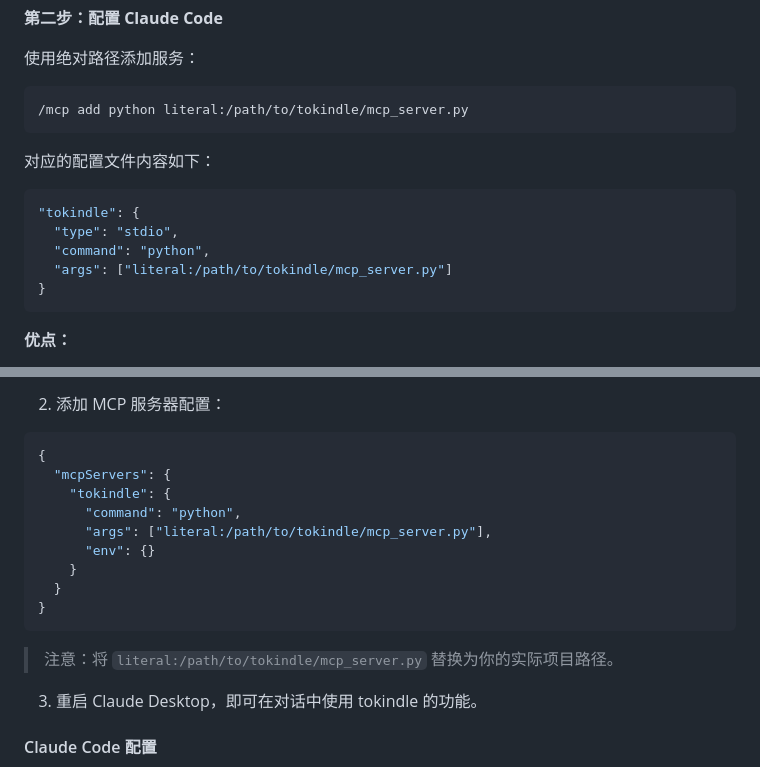
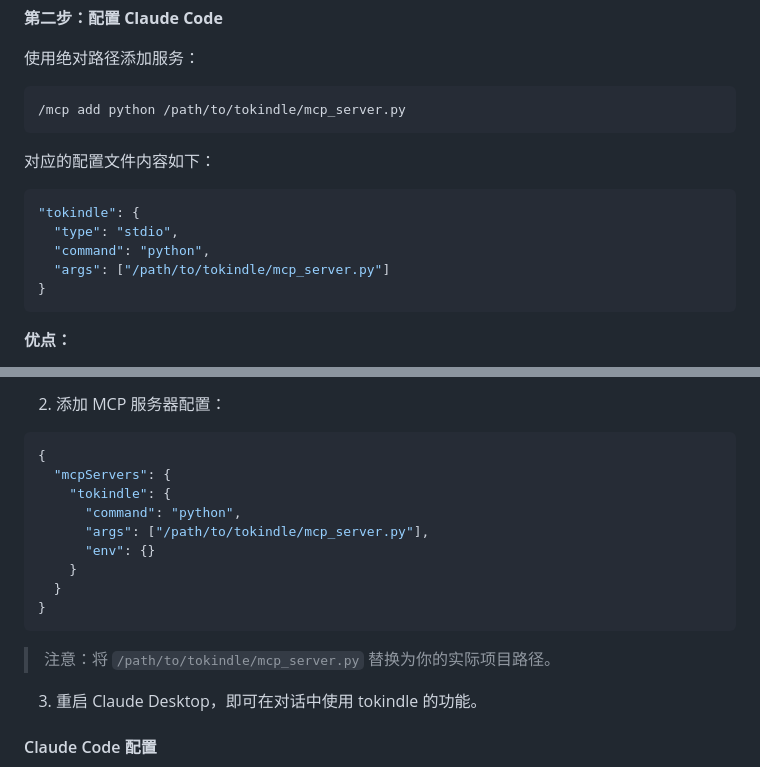
Before and after one commit to ia-xu/SendArticle2Ereader, a Markdown page: README.md, 2 parts joined by grey strips. Drawn GitHub-style.

````diff
--- a/README.md
+++ b/README.md
@@ -388,7 +388,7 @@ if __name__ == "__main__":
 使用绝对路径添加服务：
 
 ```bash
-/mcp add python literal:/path/to/tokindle/mcp_server.py
+/mcp add python /path/to/tokindle/mcp_server.py
 ```
 
 对应的配置文件内容如下：
@@ -397,7 +397,7 @@ if __name__ == "__main__":
 "tokindle": {
   "type": "stdio",
   "command": "python",
-  "args": ["literal:/path/to/tokindle/mcp_server.py"]
+  "args": ["/path/to/tokindle/mcp_server.py"]
 }
 ```
 
@@ -426,14 +426,14 @@ if __name__ == "__main__":
   "mcpServers": {
     "tokindle": {
       "command": "python",
-      "args": ["literal:/path/to/tokindle/mcp_server.py"],
+      "args": ["/path/to/tokindle/mcp_server.py"],
       "env": {}
     }
   }
 }
 ```
 
-> 注意：将 `literal:/path/to/tokindle/mcp_server.py` 替换为你的实际项目路径。
+> 注意：将 `/path/to/tokindle/mcp_server.py` 替换为你的实际项目路径。
 
 3. 重启 Claude Desktop，即可在对话中使用 tokindle 的功能。
 
````
Also changed, not shown: MCP_README.md (+4 -4 lines).
